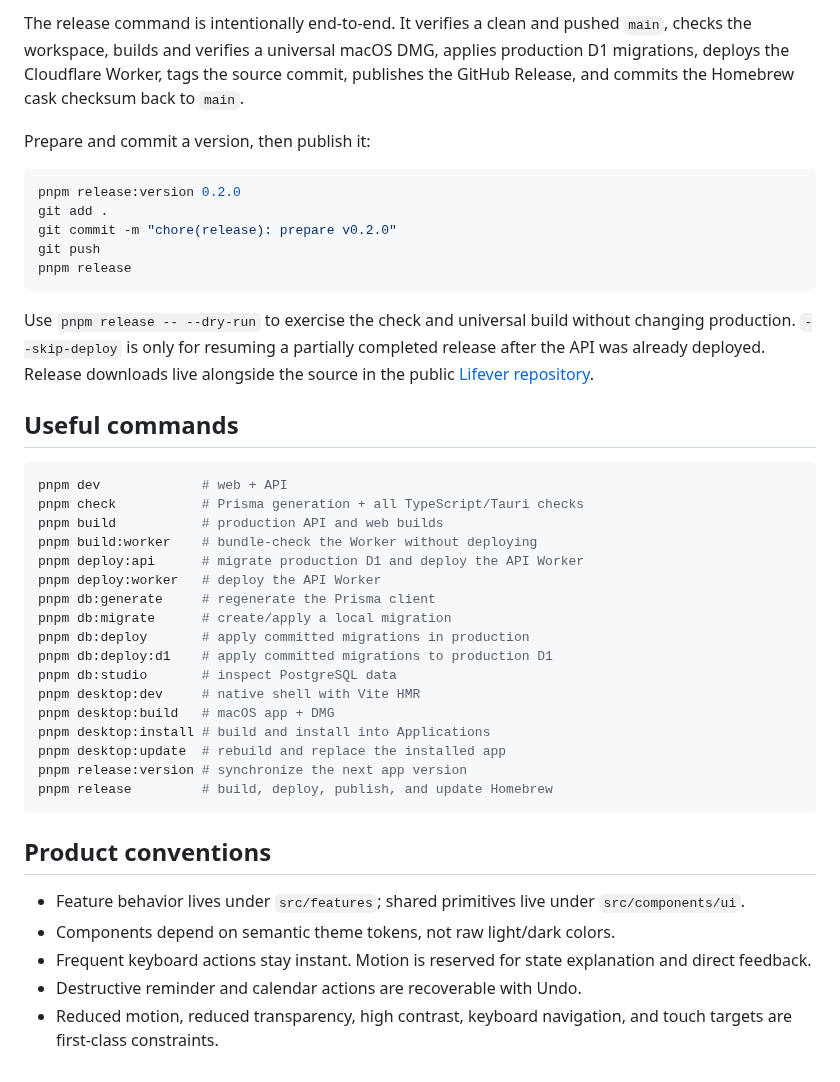
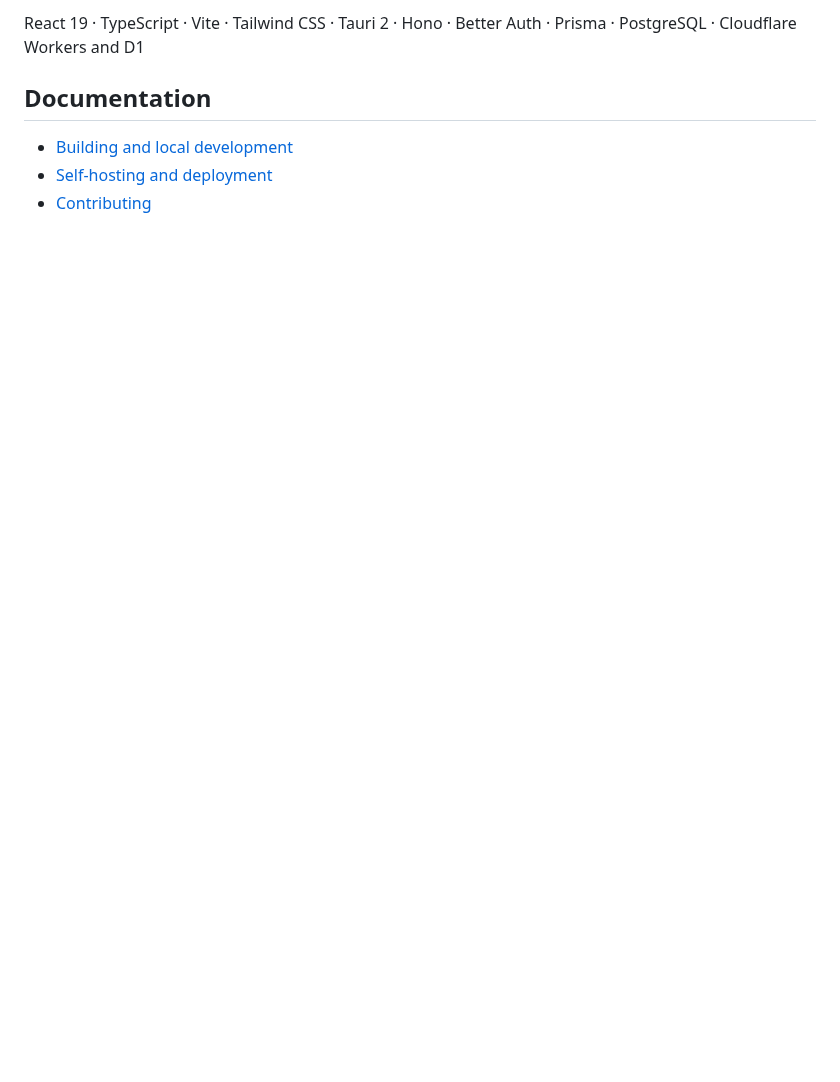
Before and after one commit to badosz0/lifever, a Markdown page: README.md, the part around one of its changes. GitHub-like rendering; blank space fills up the shorter version.

````diff
--- a/README.md
+++ b/README.md
@@ -186,52 +71,9 @@ initial ad-hoc release after installation.
 
-The release command is intentionally end-to-end. It verifies a clean and pushed
-`main`, checks the workspace, builds and verifies a universal macOS DMG, applies
-production D1 migrations, deploys the Cloudflare Worker, tags the source commit,
-publishes the GitHub Release, and commits the Homebrew cask checksum back to
-`main`.
+React 19 · TypeScript · Vite · Tailwind CSS · Tauri 2 · Hono · Better Auth ·
+Prisma · PostgreSQL · Cloudflare Workers and D1
 
-Prepare and commit a version, then publish it:
+## Documentation
 
-```bash
-pnpm release:version 0.2.0
-git add .
-git commit -m "chore(release): prepare v0.2.0"
-git push
-pnpm release
-```
-
-Use `pnpm release -- --dry-run` to exercise the check and universal build
-without changing production. `--skip-deploy` is only for resuming a partially
-completed release after the API was already deployed. Release downloads live
-alongside the source in the public
-[Lifever repository](https://github.com/badosz0/lifever).
-
-## Useful commands
-
-```bash
-pnpm dev             # web + API
-pnpm check           # Prisma generation + all TypeScript/Tauri checks
-pnpm build           # production API and web builds
-pnpm build:worker    # bundle-check the Worker without deploying
-pnpm deploy:api      # migrate production D1 and deploy the API Worker
-pnpm deploy:worker   # deploy the API Worker
-pnpm db:generate     # regenerate the Prisma client
-pnpm db:migrate      # create/apply a local migration
-pnpm db:deploy       # apply committed migrations in production
-pnpm db:deploy:d1    # apply committed migrations to production D1
-pnpm db:studio       # inspect PostgreSQL data
-pnpm desktop:dev     # native shell with Vite HMR
-pnpm desktop:build   # macOS app + DMG
-pnpm desktop:install # build and install into Applications
-pnpm desktop:update  # rebuild and replace the installed app
-pnpm release:version # synchronize the next app version
-pnpm release         # build, deploy, publish, and update Homebrew
-```
-
-## Product conventions
-
-- Feature behavior lives under `src/features`; shared primitives live under `src/components/ui`.
-- Components depend on semantic theme tokens, not raw light/dark colors.
-- Frequent keyboard actions stay instant. Motion is reserved for state explanation and direct feedback.
-- Destructive reminder and calendar actions are recoverable with Undo.
-- Reduced motion, reduced transparency, high contrast, keyboard navigation, and touch targets are first-class constraints.
+- [Building and local development](BUILDING.md)
+- [Self-hosting and deployment](SELF_HOSTING.md)
+- [Contributing](CONTRIBUTING.md)
````
Also changed, not shown: other parts of README.md (+43 -158 lines), BUILDING.md (added, +151 -0 lines), CONTRIBUTING.md (added, +71 -0 lines), SELF_HOSTING.md (added, +149 -0 lines), docs/screenshots/calendar-week.jpg (added), docs/screenshots/formula-1.jpg (added), docs/screenshots/kanban-board.jpg (added), docs/screenshots/notes-markdown.jpg (added), docs/screenshots/reminders-today.jpg (added).
